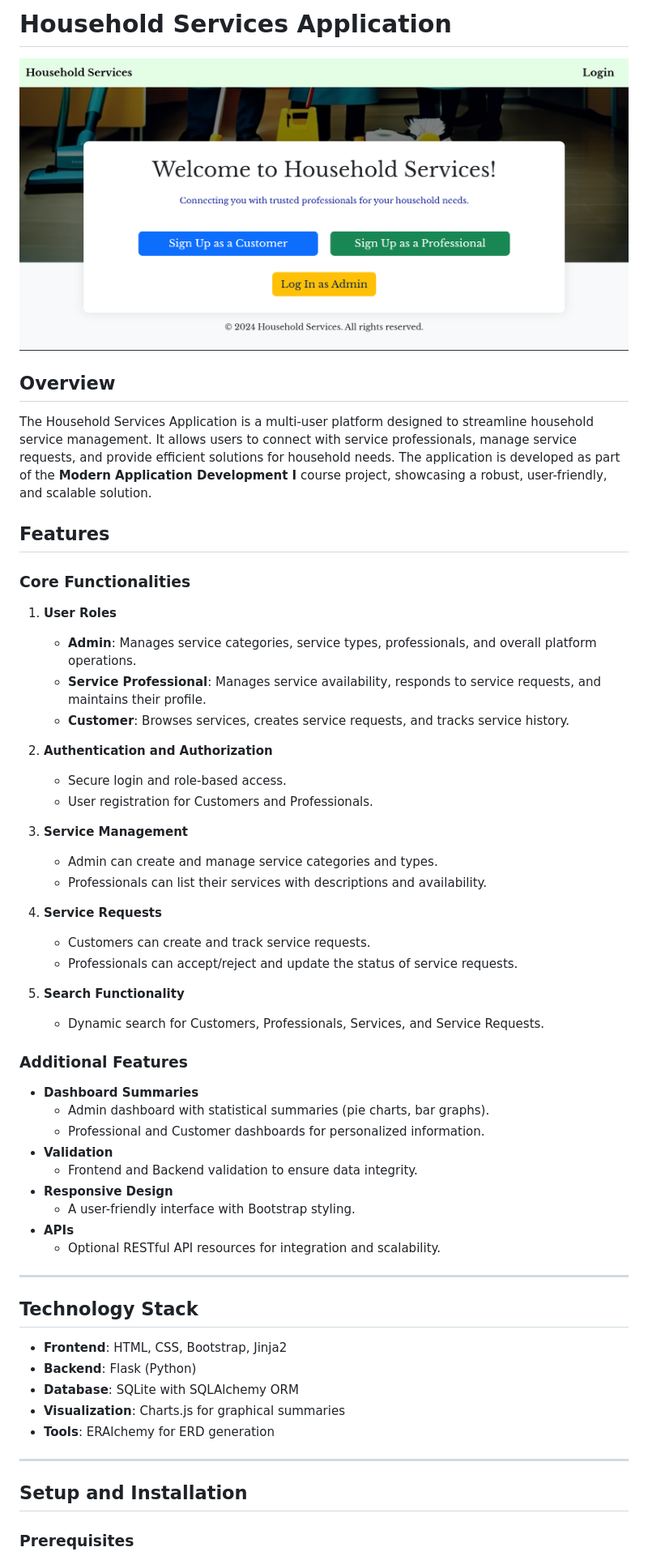
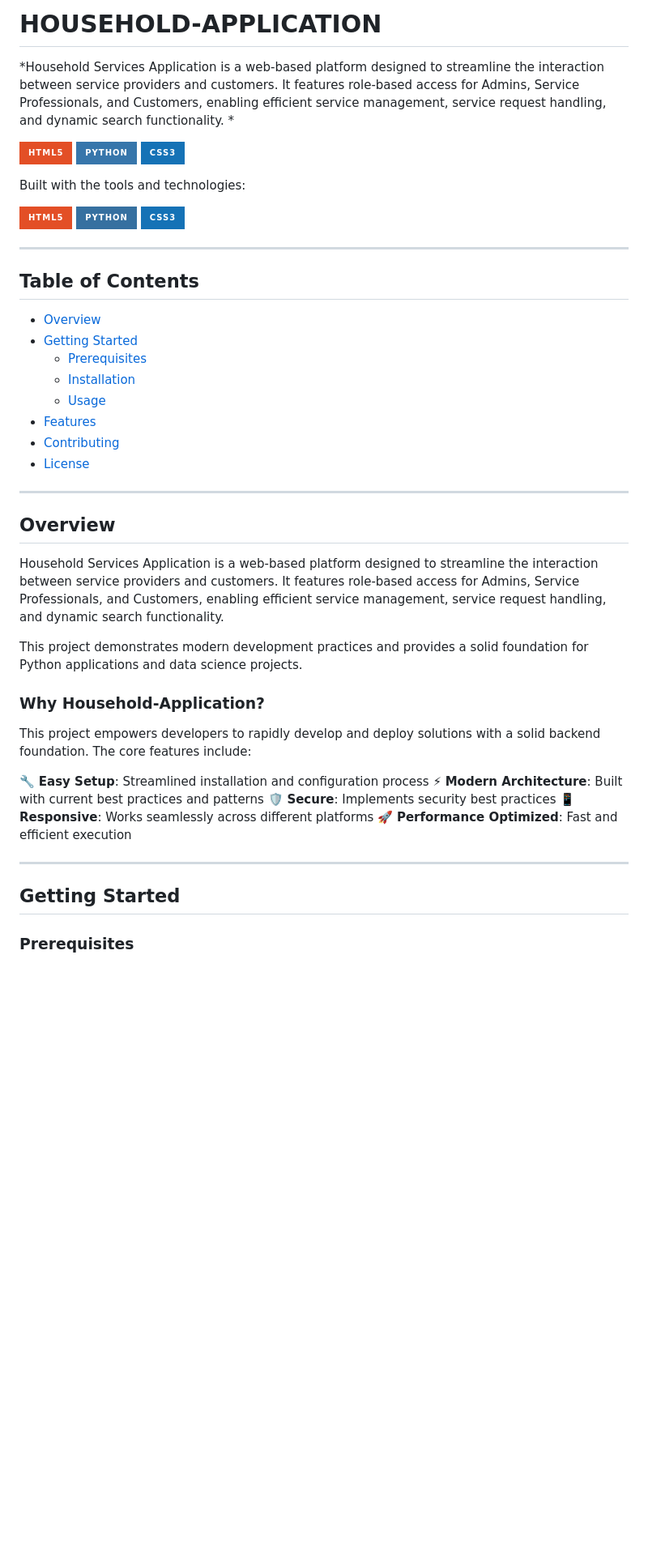
Before and after one commit to i-satyamsaurabh/Household-Application, a Markdown page: README.md, the part around one of its changes. Shown at 81% size. Drawn GitHub-style; badges without logos; blank space fills up the shorter version.

```diff
--- a/README.md
+++ b/README.md
@@ -1,53 +1,46 @@
-# Household Services Application
+# HOUSEHOLD-APPLICATION
 
-![Homepage](static/home.png)
+*Household Services Application is a web-based platform designed to streamline the interaction between service providers and customers. It features role-based access for Admins, Service Professionals, and Customers, enabling efficient service management, service request handling, and dynamic search functionality. *
 
-## Overview
-The Household Services Application is a multi-user platform designed to streamline household service management. It allows users to connect with service professionals, manage service requests, and provide efficient solutions for household needs. The application is developed as part of the **Modern Application Development I** course project, showcasing a robust, user-friendly, and scalable solution.
+![HTML](https://img.shields.io/badge/HTML5-E34F26?style=for-the-badge&logo=html5&logoColor=white) ![Python](https://img.shields.io/badge/Python-3776AB?style=for-the-badge&logo=python&logoColor=white) ![CSS](https://img.shields.io/badge/CSS3-1572B6?style=for-the-badge&logo=css3&logoColor=white)
 
-## Features
-### Core Functionalities
-1. **User Roles**
-   - **Admin**: Manages service categories, service types, professionals, and overall platform operations.
-   - **Service Professional**: Manages service availability, responds to service requests, and maintains their profile.
-   - **Customer**: Browses services, creates service requests, and tracks service history.
+Built with the tools and technologies:
 
-2. **Authentication and Authorization**
-   - Secure login and role-based access.
-   - User registration for Customers and Professionals.
-
-3. **Service Management**
-   - Admin can create and manage service categories and types.
-   - Professionals can list their services with descriptions and availability.
-
-4. **Service Requests**
-   - Customers can create and track service requests.
-   - Professionals can accept/reject and update the status of service requests.
-
-5. **Search Functionality**
-   - Dynamic search for Customers, Professionals, Services, and Service Requests.
-
-### Additional Features
-- **Dashboard Summaries**
-  - Admin dashboard with statistical summaries (pie charts, bar graphs).
-  - Professional and Customer dashboards for personalized information.
-- **Validation**
-  - Frontend and Backend validation to ensure data integrity.
-- **Responsive Design**
-  - A user-friendly interface with Bootstrap styling.
-- **APIs**
-  - Optional RESTful API resources for integration and scalability.
+![HTML5](https://img.shields.io/badge/html5-%23E34F26.svg?style=for-the-badge&logo=html5&logoColor=white) ![Python](https://img.shields.io/badge/python-3670A0?style=for-the-badge&logo=python&logoColor=ffdd54) ![CSS3](https://img.shields.io/badge/css3-%231572B6.svg?style=for-the-badge&logo=css3&logoColor=white)
 
 ---
 
-## Technology Stack
-- **Frontend**: HTML, CSS, Bootstrap, Jinja2
-- **Backend**: Flask (Python)
-- **Database**: SQLite with SQLAlchemy ORM
-- **Visualization**: Charts.js for graphical summaries
-- **Tools**: ERAlchemy for ERD generation
+## Table of Contents
+
+- [Overview](#overview)
+- [Getting Started](#getting-started)
+  - [Prerequisites](#prerequisites)
+  - [Installation](#installation)
+  - [Usage](#usage)
+- [Features](#features)
+- [Contributing](#contributing)
+- [License](#license)
 
 ---
 
-## Setup and Installation
+## Overview
+
+Household Services Application is a web-based platform designed to streamline the interaction between service providers and customers. It features role-based access for Admins, Service Professionals, and Customers, enabling efficient service management, service request handling, and dynamic search functionality.
+
+This project demonstrates modern development practices and provides a solid foundation for Python applications and data science projects.
+
+### Why Household-Application?
+
+This project empowers developers to rapidly develop and deploy solutions with a solid backend foundation. The core features include:
+
+🔧 **Easy Setup**: Streamlined installation and configuration process
+⚡ **Modern Architecture**: Built with current best practices and patterns
+🛡️ **Secure**: Implements security best practices
+📱 **Responsive**: Works seamlessly across different platforms
+🚀 **Performance Optimized**: Fast and efficient execution
+
+---
+
+## Getting Started
+
 ### Prerequisites
```
Also changed, not shown: other parts of README.md (+53 -57 lines).
